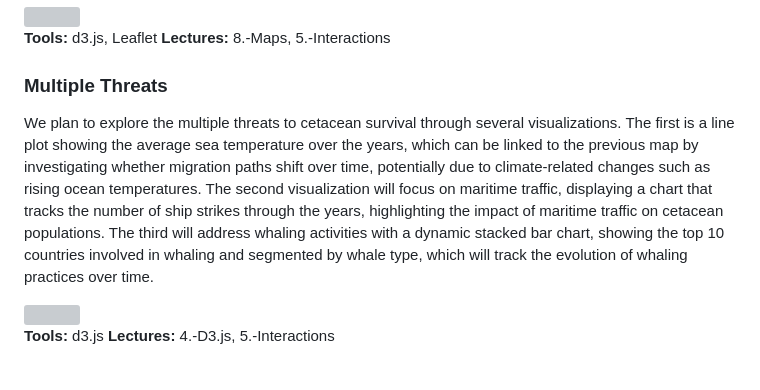
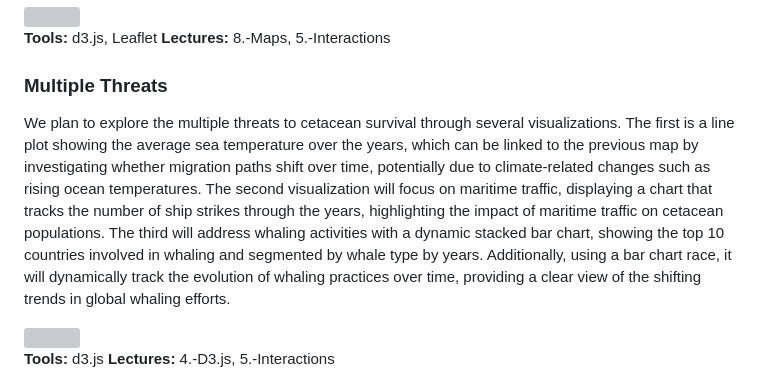
Before and after one commit to com-480-data-visualization/WhereWereWhales, a Markdown page: README.md, the part around the change. Drawn GitHub-style; grey boxes are pictures that could not be loaded.

```diff
--- a/README.md
+++ b/README.md
@@ -147,7 +147,7 @@ We aim to create an interactive 2D navigable map showing cetacean sightings and
 
 ### Multiple Threats
 
-We plan to explore the multiple threats to cetacean survival through several visualizations. The first is a line plot showing the average sea temperature over the years, which can be linked to the previous map by investigating whether migration paths shift over time, potentially due to climate-related changes such as rising ocean temperatures. The second visualization will focus on maritime traffic, displaying a chart that tracks the number of ship strikes through the years, highlighting the impact of maritime traffic on cetacean populations. The third will address whaling activities with a dynamic stacked bar chart, showing the top 10 countries involved in whaling and segmented by whale type, which will track the evolution of whaling practices over time.
+We plan to explore the multiple threats to cetacean survival through several visualizations. The first is a line plot showing the average sea temperature over the years, which can be linked to the previous map by investigating whether migration paths shift over time, potentially due to climate-related changes such as rising ocean temperatures. The second visualization will focus on maritime traffic, displaying a chart that tracks the number of ship strikes through the years, highlighting the impact of maritime traffic on cetacean populations. The third will address whaling activities with a dynamic stacked bar chart, showing the top 10 countries involved in whaling and segmented by whale type by years. Additionally, using a bar chart race, it will dynamically track the evolution of whaling practices over time, providing a clear view of the shifting trends in global whaling efforts.
 
 <img src="figures_EDA/threat_schema.png" width="1000"/>
 
```
